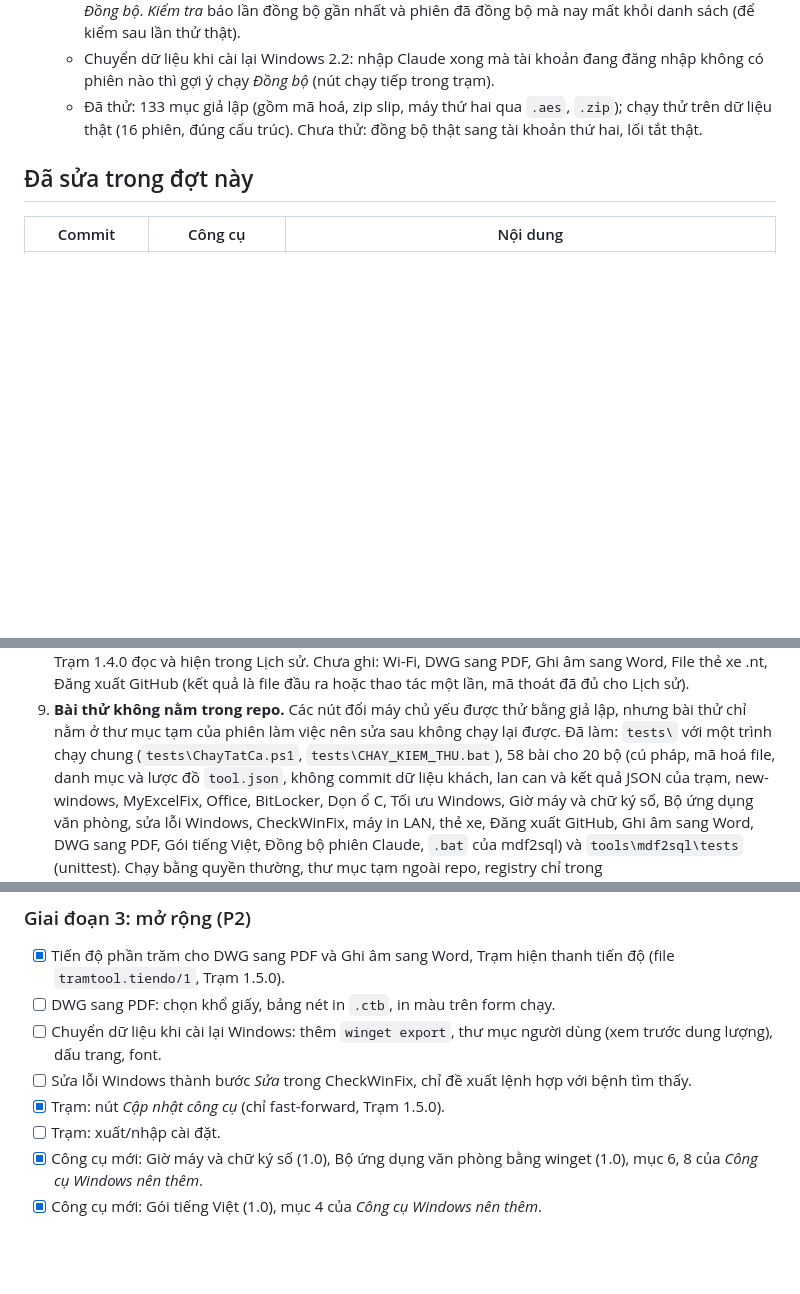
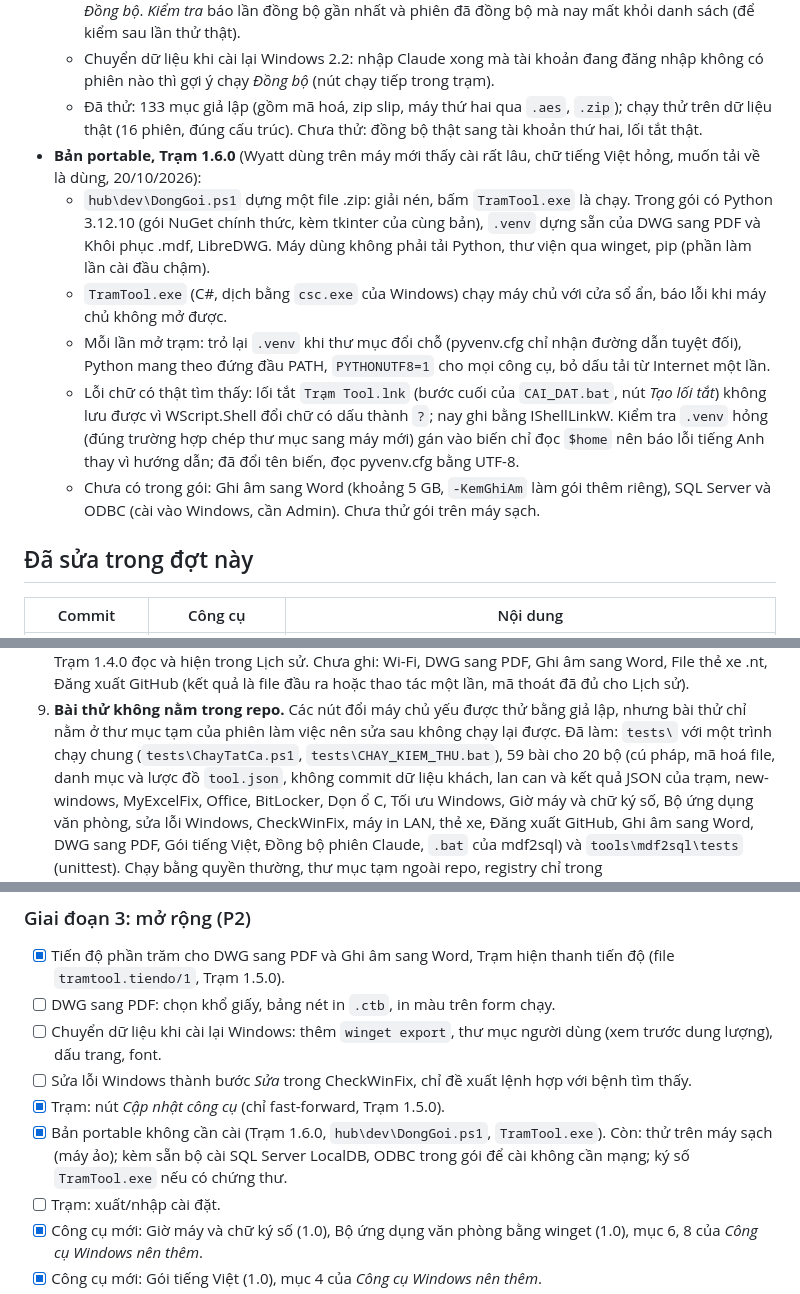
Before and after one commit to NovWyatt/Tool_Win, a Markdown page: docs/PHAN-TICH-NANG-CAP.md, 3 parts joined by grey strips. GitHub-like rendering; blank space fills up the shorter version.

```diff
--- a/docs/PHAN-TICH-NANG-CAP.md
+++ b/docs/PHAN-TICH-NANG-CAP.md
@@ -140,6 +140,20 @@ Mức ưu tiên:
     chạy *Đồng bộ* (nút chạy tiếp trong trạm).
   - Đã thử: 133 mục giả lập (gồm mã hoá, zip slip, máy thứ hai qua `.aes`, `.zip`); chạy thử trên dữ liệu thật (16
     phiên, đúng cấu trúc). Chưa thử: đồng bộ thật sang tài khoản thứ hai, lối tắt thật.
+- **Bản portable, Trạm 1.6.0** (Wyatt dùng trên máy mới thấy cài rất lâu, chữ tiếng Việt hỏng, muốn tải về là dùng,
+  20/10/2026):
+  - `hub\dev\DongGoi.ps1` dựng một file .zip: giải nén, bấm `TramTool.exe` là chạy. Trong gói có Python 3.12.10 (gói
+    NuGet chính thức, kèm tkinter của cùng bản), `.venv` dựng sẵn của DWG sang PDF và Khôi phục .mdf, LibreDWG. Máy dùng
+    không phải tải Python, thư viện qua winget, pip (phần làm lần cài đầu chậm).
+  - `TramTool.exe` (C#, dịch bằng `csc.exe` của Windows) chạy máy chủ với cửa sổ ẩn, báo lỗi khi máy chủ không mở được.
+  - Mỗi lần mở trạm: trỏ lại `.venv` khi thư mục đổi chỗ (pyvenv.cfg chỉ nhận đường dẫn tuyệt đối), Python mang theo
+    đứng đầu PATH, `PYTHONUTF8=1` cho mọi công cụ, bỏ dấu tải từ Internet một lần.
+  - Lỗi chữ có thật tìm thấy: lối tắt `Trạm Tool.lnk` (bước cuối của `CAI_DAT.bat`, nút *Tạo lối tắt*) không lưu được
+    vì WScript.Shell đổi chữ có dấu thành `?`; nay ghi bằng IShellLinkW. Kiểm tra `.venv` hỏng (đúng trường hợp chép
+    thư mục sang máy mới) gán vào biến chỉ đọc `$home` nên báo lỗi tiếng Anh thay vì hướng dẫn; đã đổi tên biến, đọc
+    pyvenv.cfg bằng UTF-8.
+  - Chưa có trong gói: Ghi âm sang Word (khoảng 5 GB, `-KemGhiAm` làm gói thêm riêng), SQL Server và ODBC (cài vào
+    Windows, cần Admin). Chưa thử gói trên máy sạch.
 
 ## Đã sửa trong đợt này
 
@@ -262,7 +277,7 @@ Các lỗi lặp lại ở nhiều công cụ, nên sửa một lần bằng quy
    GitHub (kết quả là file đầu ra hoặc thao tác một lần, mã thoát đã đủ cho Lịch sử).
 9. **Bài thử không nằm trong repo.** Các nút đổi máy chủ yếu được thử bằng giả lập, nhưng bài thử chỉ nằm ở thư mục
    tạm của phiên làm việc nên sửa sau không chạy lại được. Đã làm: `tests\` với một trình chạy chung
-   (`tests\ChayTatCa.ps1`, `tests\CHAY_KIEM_THU.bat`), 58 bài cho 20 bộ (cú pháp, mã hoá file, danh mục và lược đồ
+   (`tests\ChayTatCa.ps1`, `tests\CHAY_KIEM_THU.bat`), 59 bài cho 20 bộ (cú pháp, mã hoá file, danh mục và lược đồ
    `tool.json`, không commit dữ liệu khách, lan can và kết quả JSON của trạm, new-windows, MyExcelFix, Office, BitLocker, Dọn ổ C,
    Tối ưu Windows, Giờ máy và chữ ký số, Bộ ứng dụng văn phòng, sửa lỗi Windows, CheckWinFix, máy in LAN, thẻ xe,
    Đăng xuất GitHub, Ghi âm sang Word, DWG sang PDF, Gói tiếng Việt, Đồng bộ phiên Claude, `.bat` của mdf2sql) và
@@ -327,6 +342,8 @@ Các lỗi lặp lại ở nhiều công cụ, nên sửa một lần bằng quy
 - [ ] Chuyển dữ liệu khi cài lại Windows: thêm `winget export`, thư mục người dùng (xem trước dung lượng), dấu trang, font.
 - [ ] Sửa lỗi Windows thành bước *Sửa* trong CheckWinFix, chỉ đề xuất lệnh hợp với bệnh tìm thấy.
 - [x] Trạm: nút *Cập nhật công cụ* (chỉ fast-forward, Trạm 1.5.0).
+- [x] Bản portable không cần cài (Trạm 1.6.0, `hub\dev\DongGoi.ps1`, `TramTool.exe`). Còn: thử trên máy sạch (máy ảo);
+      kèm sẵn bộ cài SQL Server LocalDB, ODBC trong gói để cài không cần mạng; ký số `TramTool.exe` nếu có chứng thư.
 - [ ] Trạm: xuất/nhập cài đặt.
 - [x] Công cụ mới: Giờ máy và chữ ký số (1.0), Bộ ứng dụng văn phòng bằng winget (1.0), mục 6, 8 của *Công cụ Windows
       nên thêm*.
```
Also changed, not shown: other parts of docs/PHAN-TICH-NANG-CAP.md (+1 -0 lines), README.md (+25 -6 lines).
